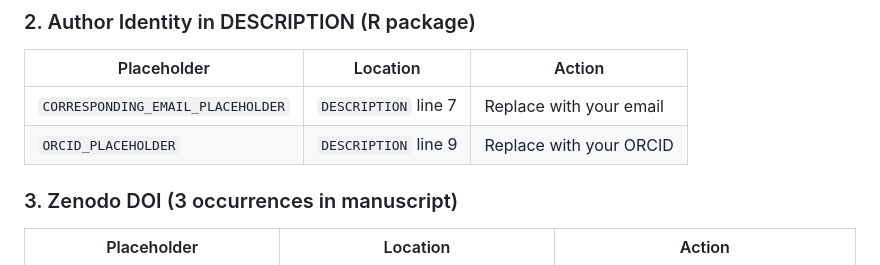
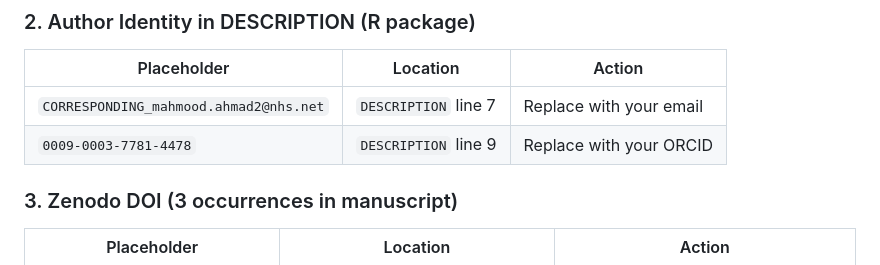
Before and after one commit to mahmood726-cyber/heterogeneity-ase, a Markdown page: SUBMISSION_CHECKLIST.md, the part around the change. Drawn GitHub-style.

Commit message:
docs: fill author metadata placeholders
Co-Authored-By: Claude Opus 4.6 (1M context) <noreply@anthropic.com>

```diff
--- a/SUBMISSION_CHECKLIST.md
+++ b/SUBMISSION_CHECKLIST.md
@@ -38,8 +38,8 @@ The following placeholders MUST be filled before submission:
 
 | Placeholder | Location | Action |
 |---|---|---|
-| `CORRESPONDING_EMAIL_PLACEHOLDER` | `DESCRIPTION` line 7 | Replace with your email |
-| `ORCID_PLACEHOLDER` | `DESCRIPTION` line 9 | Replace with your ORCID |
+| `CORRESPONDING_mahmood.ahmad2@nhs.net` | `DESCRIPTION` line 7 | Replace with your email |
+| `0009-0003-7781-4478` | `DESCRIPTION` line 9 | Replace with your ORCID |
 
 ### 3. Zenodo DOI (3 occurrences in manuscript)
 
```
